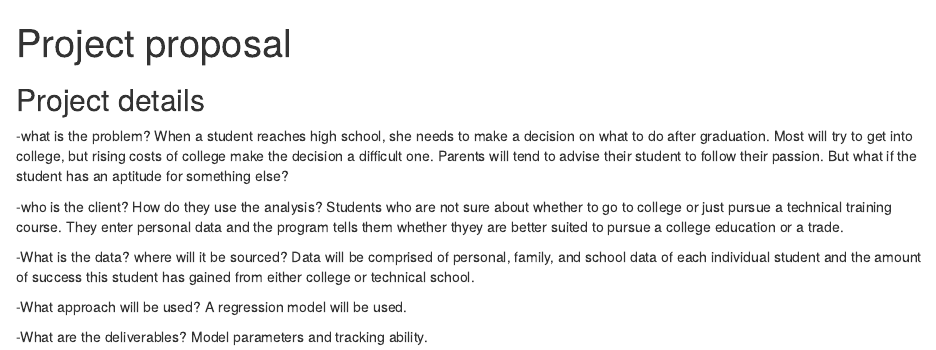
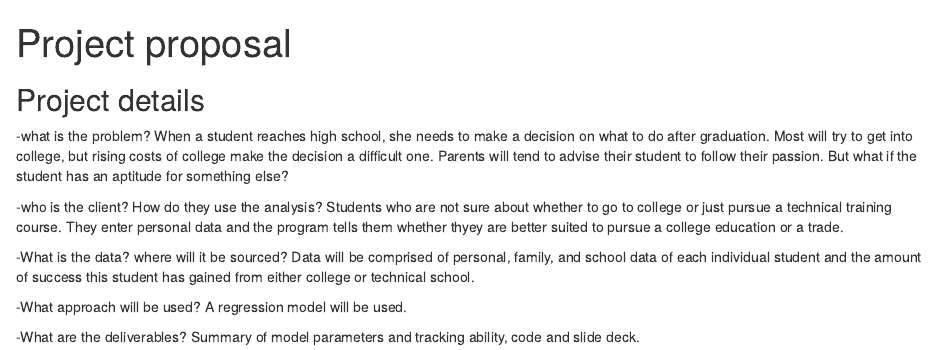
Before and after one commit to rromea/capstone, an R Markdown document (capstone proposal.Rmd): the page in a window 1100 px wide, from its top. Rendered offline with R 4.5, knitr and Pandoc, with nearby package versions.

Commit message:
Add files via upload

```diff
--- a/capstone proposal.Rmd
+++ b/capstone proposal.Rmd
@@ -23,4 +23,4 @@ Data will be comprised of personal, family, and school data of each individual s
 A regression model will be used.
 
 -What are the deliverables?
-Model parameters and tracking ability.
+Summary of model parameters and tracking ability, code and slide deck.
```
